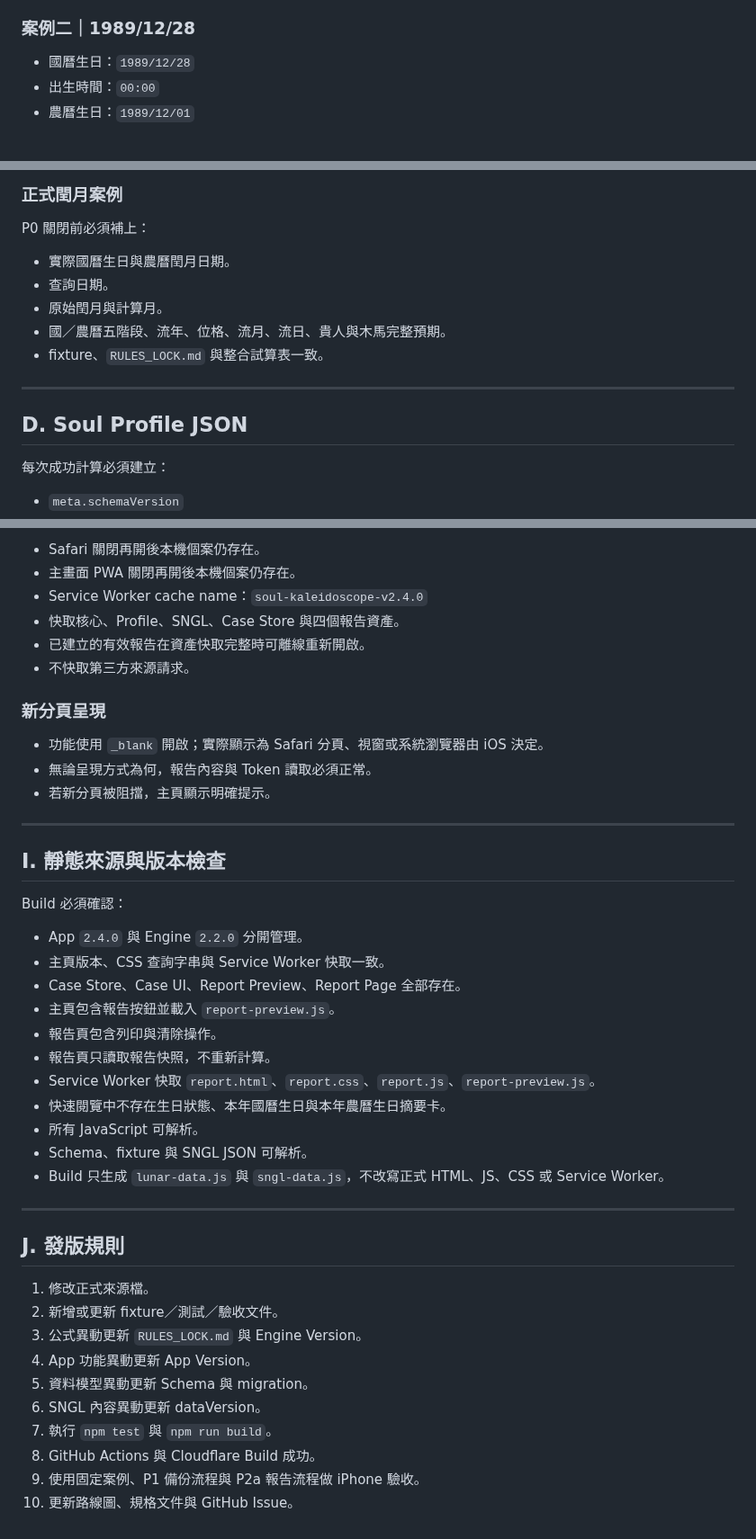
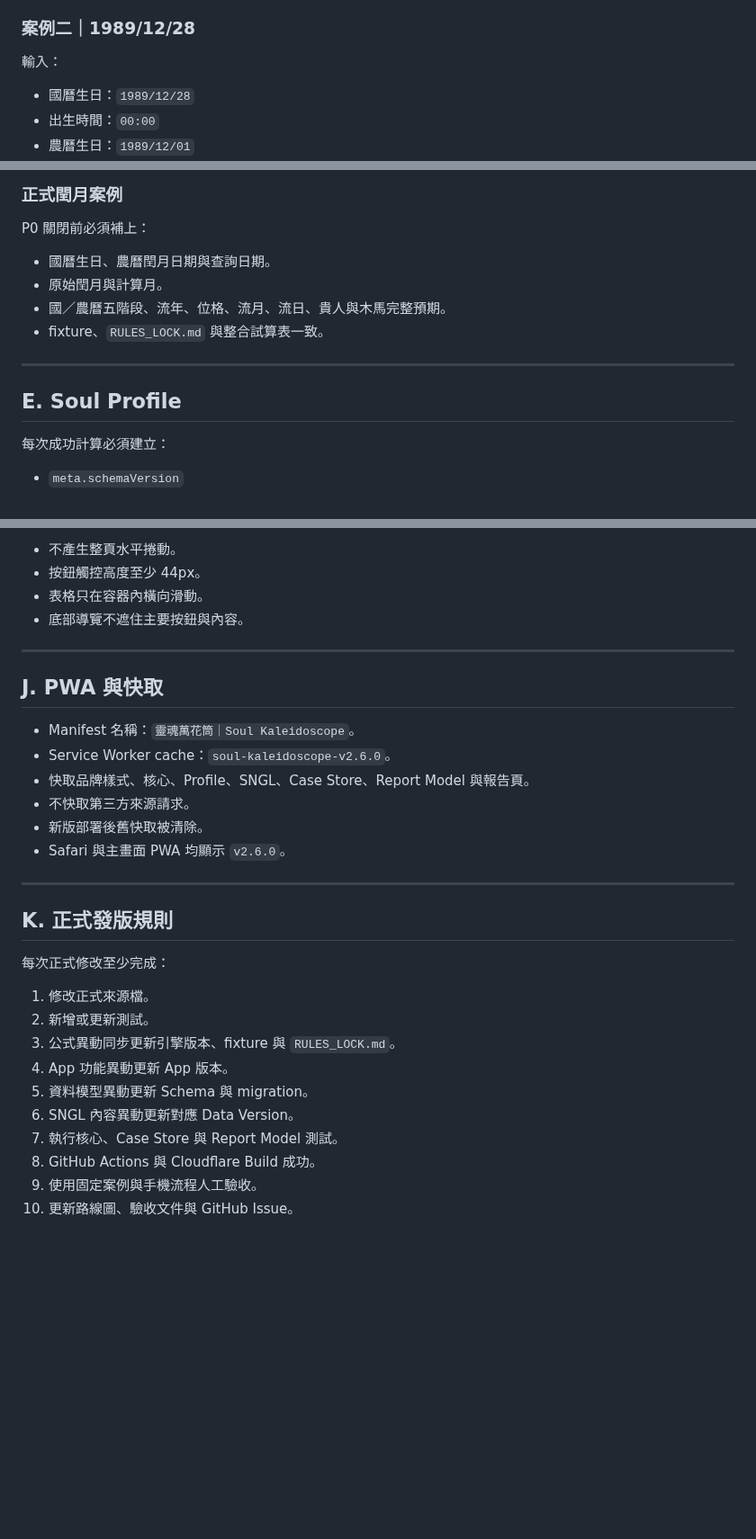
Before and after one commit to ours9638-create/soul-kaleidoscope-v1, a Markdown page: calculator-deploy/docs/ACCEPTANCE_TESTS.md, 3 parts joined by grey strips. Shown at 90% size. Drawn GitHub-style; blank space fills up the shorter version.

```diff
--- a/calculator-deploy/docs/ACCEPTANCE_TESTS.md
+++ b/calculator-deploy/docs/ACCEPTANCE_TESTS.md
@@ -67,6 +90,8 @@ Prepared Soul Kaleidoscope app v2.4.0 (engine 2.2.0).
 
 ### 案例二｜1989/12/28
 
+輸入：
+
 - 國曆生日：`1989/12/28`
 - 出生時間：`00:00`
 - 農曆生日：`1989/12/01`
@@ -102,15 +129,14 @@ Prepared Soul Kaleidoscope app v2.4.0 (engine 2.2.0).
 
 P0 關閉前必須補上：
 
-- 實際國曆生日與農曆閏月日期。
-- 查詢日期。
+- 國曆生日、農曆閏月日期與查詢日期。
 - 原始閏月與計算月。
 - 國／農曆五階段、流年、位格、流月、流日、貴人與木馬完整預期。
 - fixture、`RULES_LOCK.md` 與整合試算表一致。
 
 ---
 
-## D. Soul Profile JSON
+## E. Soul Profile
 
 每次成功計算必須建立：
 
@@ -247,46 +314,33 @@ npm run test:cases
 
-- Safari 關閉再開後本機個案仍存在。
-- 主畫面 PWA 關閉再開後本機個案仍存在。
-- Service Worker cache name：`soul-kaleidoscope-v2.4.0`
-- 快取核心、Profile、SNGL、Case Store 與四個報告資產。
-- 已建立的有效報告在資產快取完整時可離線重新開啟。
-- 不快取第三方來源請求。
-
-### 新分頁呈現
-
-- 功能使用 `_blank` 開啟；實際顯示為 Safari 分頁、視窗或系統瀏覽器由 iOS 決定。
-- 無論呈現方式為何，報告內容與 Token 讀取必須正常。
-- 若新分頁被阻擋，主頁顯示明確提示。
+- 不產生整頁水平捲動。
+- 按鈕觸控高度至少 44px。
+- 表格只在容器內橫向滑動。
+- 底部導覽不遮住主要按鈕與內容。
 
 ---
 
-## I. 靜態來源與版本檢查
+## J. PWA 與快取
 
-Build 必須確認：
-
-- App `2.4.0` 與 Engine `2.2.0` 分開管理。
-- 主頁版本、CSS 查詢字串與 Service Worker 快取一致。
-- Case Store、Case UI、Report Preview、Report Page 全部存在。
-- 主頁包含報告按鈕並載入 `report-preview.js`。
-- 報告頁包含列印與清除操作。
-- 報告頁只讀取報告快照，不重新計算。
-- Service Worker 快取 `report.html`、`report.css`、`report.js`、`report-preview.js`。
-- 快速閱覽中不存在生日狀態、本年國曆生日與本年農曆生日摘要卡。
-- 所有 JavaScript 可解析。
-- Schema、fixture 與 SNGL JSON 可解析。
-- Build 只生成 `lunar-data.js` 與 `sngl-data.js`，不改寫正式 HTML、JS、CSS 或 Service Worker。
+- Manifest 名稱：`靈魂萬花筒｜Soul Kaleidoscope`。
+- Service Worker cache：`soul-kaleidoscope-v2.6.0`。
+- 快取品牌樣式、核心、Profile、SNGL、Case Store、Report Model 與報告頁。
+- 不快取第三方來源請求。
+- 新版部署後舊快取被清除。
+- Safari 與主畫面 PWA 均顯示 `v2.6.0`。
 
 ---
 
-## J. 發版規則
+## K. 正式發版規則
+
+每次正式修改至少完成：
 
 1. 修改正式來源檔。
-2. 新增或更新 fixture／測試／驗收文件。
-3. 公式異動更新 `RULES_LOCK.md` 與 Engine Version。
-4. App 功能異動更新 App Version。
+2. 新增或更新測試。
+3. 公式異動同步更新引擎版本、fixture 與 `RULES_LOCK.md`。
+4. App 功能異動更新 App 版本。
 5. 資料模型異動更新 Schema 與 migration。
-6. SNGL 內容異動更新 dataVersion。
-7. 執行 `npm test` 與 `npm run build`。
+6. SNGL 內容異動更新對應 Data Version。
+7. 執行核心、Case Store 與 Report Model 測試。
 8. GitHub Actions 與 Cloudflare Build 成功。
-9. 使用固定案例、P1 備份流程與 P2a 報告流程做 iPhone 驗收。
-10. 更新路線圖、規格文件與 GitHub Issue。
+9. 使用固定案例與手機流程人工驗收。
+10. 更新路線圖、驗收文件與 GitHub Issue。
```
Also changed, not shown: other parts of calculator-deploy/docs/ACCEPTANCE_TESTS.md (+133 -67 lines).
